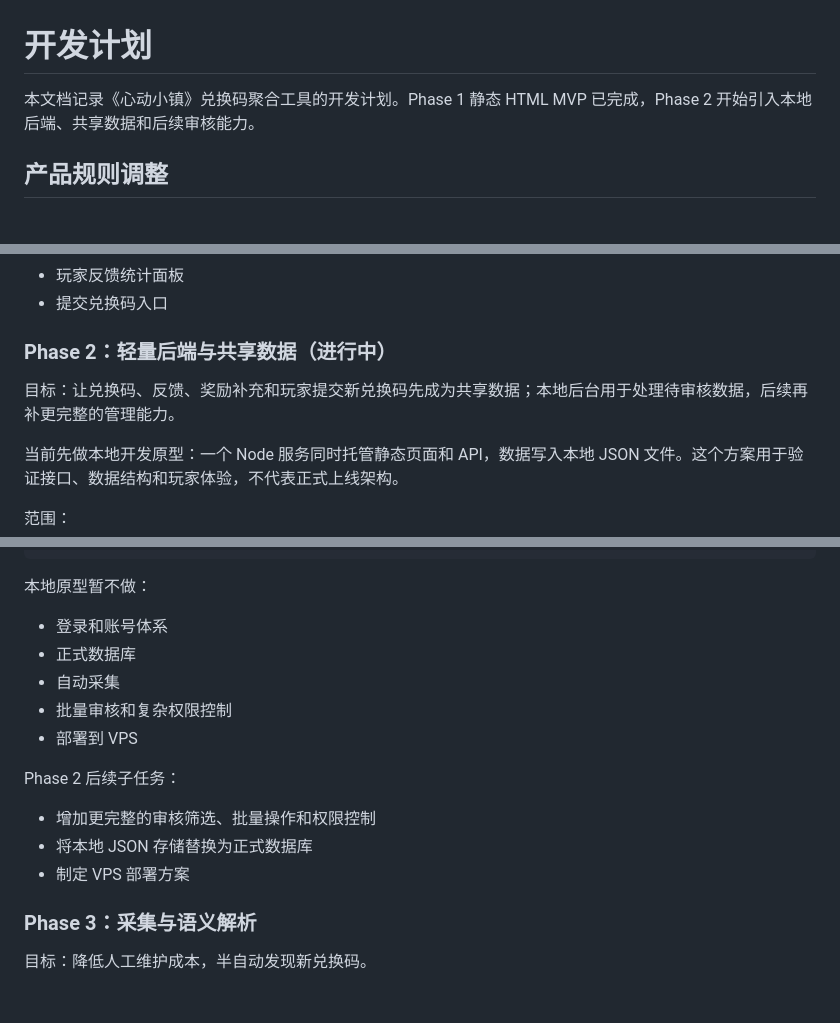
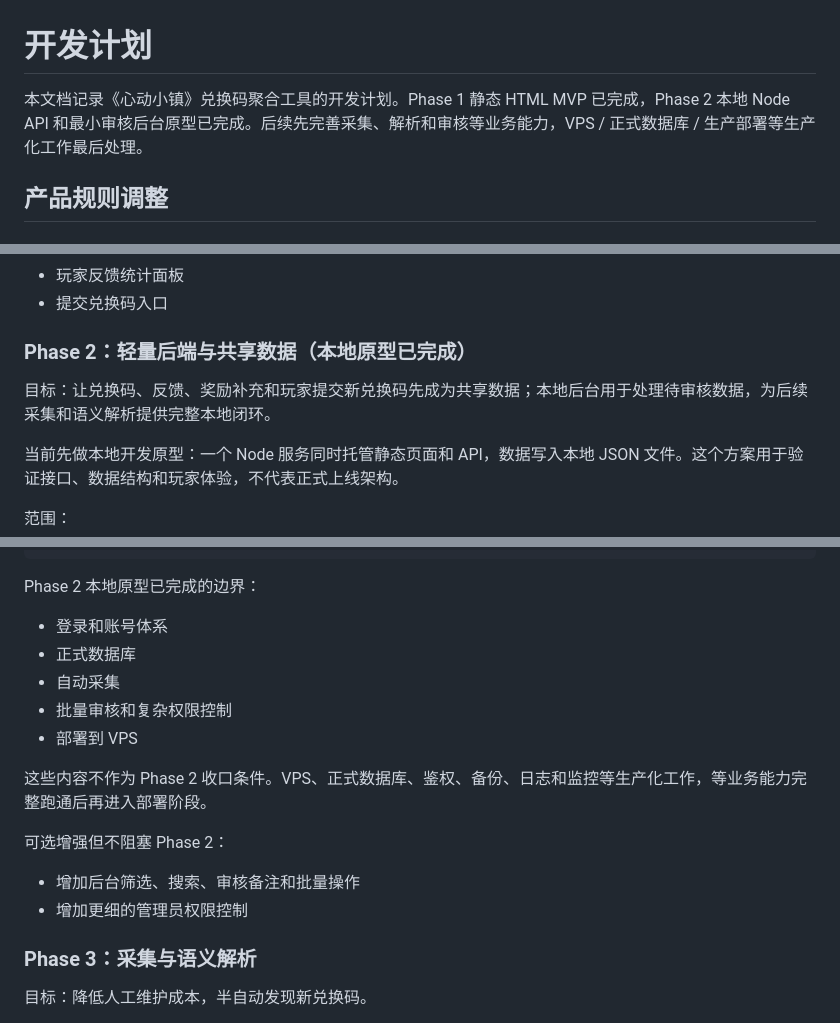
Before and after one commit to Xzhhhh414/XDT_ShareGiftCode, a Markdown page: docs/PLAN.md, 3 parts joined by grey strips. Drawn GitHub-style.

Commit message:
提交文档

````diff
--- a/docs/PLAN.md
+++ b/docs/PLAN.md
@@ -1,6 +1,6 @@
 # 开发计划
 
-本文档记录《心动小镇》兑换码聚合工具的开发计划。Phase 1 静态 HTML MVP 已完成，Phase 2 开始引入本地后端、共享数据和后续审核能力。
+本文档记录《心动小镇》兑换码聚合工具的开发计划。Phase 1 静态 HTML MVP 已完成，Phase 2 本地 Node API 和最小审核后台原型已完成。后续先完善采集、解析和审核等业务能力，VPS / 正式数据库 / 生产部署等生产化工作最后处理。
 
 ## 产品规则调整
 
@@ -145,9 +145,9 @@
 - 玩家反馈统计面板
 - 提交兑换码入口
 
-### Phase 2：轻量后端与共享数据（进行中）
+### Phase 2：轻量后端与共享数据（本地原型已完成）
 
-目标：让兑换码、反馈、奖励补充和玩家提交新兑换码先成为共享数据；本地后台用于处理待审核数据，后续再补更完整的管理能力。
+目标：让兑换码、反馈、奖励补充和玩家提交新兑换码先成为共享数据；本地后台用于处理待审核数据，为后续采集和语义解析提供完整本地闭环。
 
 当前先做本地开发原型：一个 Node 服务同时托管静态页面和 API，数据写入本地 JSON 文件。这个方案用于验证接口、数据结构和玩家体验，不代表正式上线架构。
 
@@ -251,7 +251,7 @@ review_status
 created_at
 ```
 
-本地原型暂不做：
+Phase 2 本地原型已完成的边界：
 
 - 登录和账号体系
 - 正式数据库
@@ -259,11 +259,12 @@ created_at
 - 批量审核和复杂权限控制
 - 部署到 VPS
 
-Phase 2 后续子任务：
+这些内容不作为 Phase 2 收口条件。VPS、正式数据库、鉴权、备份、日志和监控等生产化工作，等业务能力完整跑通后再进入部署阶段。
 
-- 增加更完整的审核筛选、批量操作和权限控制
-- 将本地 JSON 存储替换为正式数据库
-- 制定 VPS 部署方案
+可选增强但不阻塞 Phase 2：
+
+- 增加后台筛选、搜索、审核备注和批量操作
+- 增加更细的管理员权限控制
 
 ### Phase 3：采集与语义解析
 
````
Also changed, not shown: other parts of docs/PLAN.md (+1 -1 lines), README.md (+4 -4 lines).
